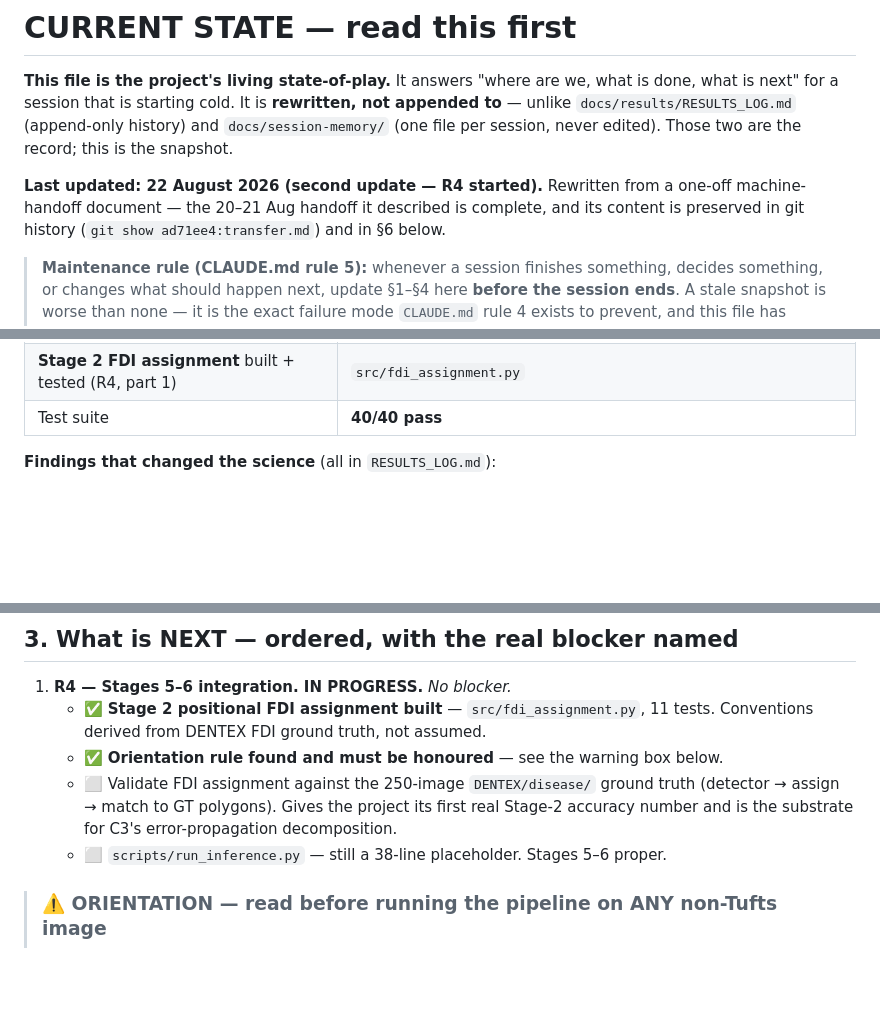
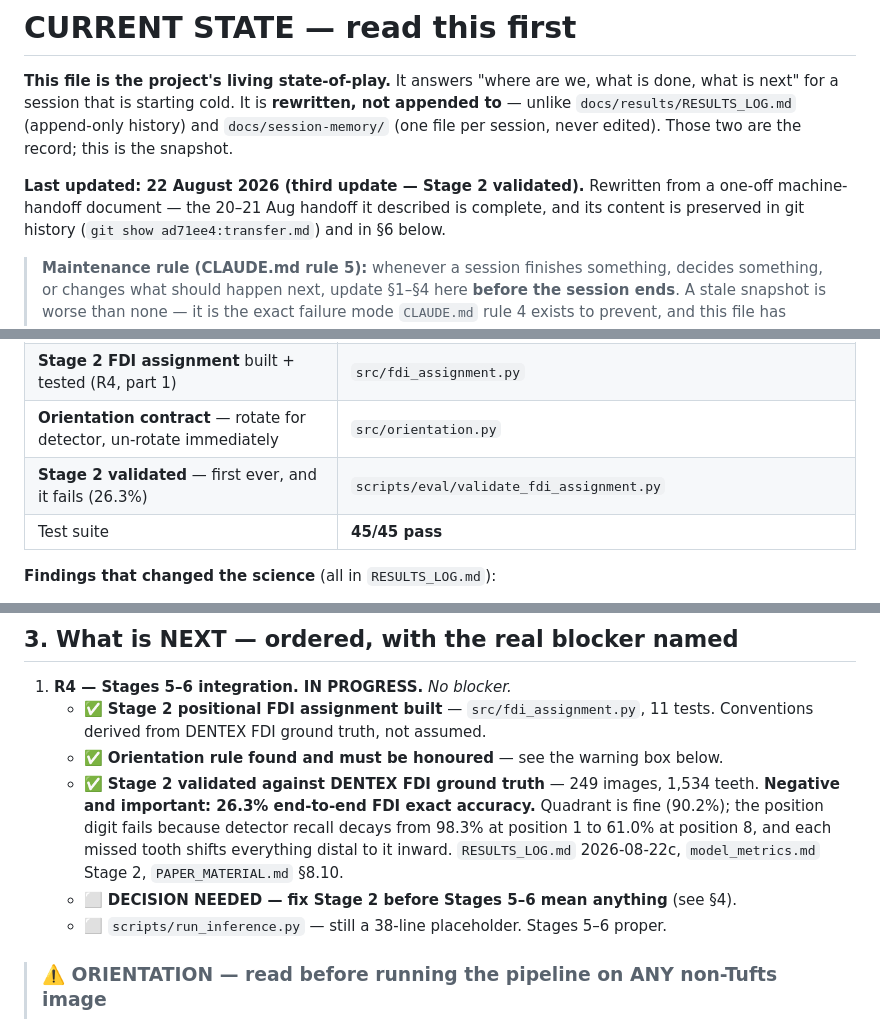
Before and after one commit to csdeepak/An-Intelligent-Dental-Assisting-System-for-Dentists-in-Cavity-and-Periodontal-Disease-Detection, a Markdown page: transfer.md, 3 parts joined by grey strips. GitHub-like rendering; blank space fills up the shorter version.

Commit message:
docs: update cold-start snapshot with the Stage-2 result (CLAUDE.md rule 5)
Records the 26.3% end-to-end FDI accuracy as done-and-negative, and promotes
"how to fix FDI numbering" into the pending-decisions table — it changes the
architecture, so it is not a default-into-it call. Route B (a learned enumeration
head trained on DENTEX quadrant_enumeration, disjoint from the eval set) is
noted as the stronger option.

Co-Authored-By: Claude Opus 5 <noreply@anthropic.com>

```diff
--- a/transfer.md
+++ b/transfer.md
@@ -5,7 +5,7 @@ what is next" for a session that is starting cold. It is **rewritten, not append
 unlike `docs/results/RESULTS_LOG.md` (append-only history) and `docs/session-memory/`
 (one file per session, never edited). Those two are the record; this is the snapshot.
 
-**Last updated: 22 August 2026 (second update — R4 started).** Rewritten from a one-off machine-handoff document — the
+**Last updated: 22 August 2026 (third update — Stage 2 validated).** Rewritten from a one-off machine-handoff document — the
 20–21 Aug handoff it described is complete, and its content is preserved in git history
 (`git show ad71ee4:transfer.md`) and in §6 below.
 
@@ -45,7 +45,9 @@ long pole."
 | **R2 mask-aware cropping** implemented + unit-tested (**unwired** — needs R1's masks) | `src/crop_generator.py`, `tests/test_crop_generator.py` |
 | **Caries re-run script** written, smoke-verified on CPU | `scripts/dentex/train_caries_cascade.py` |
 | **Stage 2 FDI assignment** built + tested (R4, part 1) | `src/fdi_assignment.py` |
-| Test suite | **40/40 pass** |
+| **Orientation contract** — rotate for detector, un-rotate immediately | `src/orientation.py` |
+| **Stage 2 validated** — first ever, and it fails (26.3%) | `scripts/eval/validate_fdi_assignment.py` |
+| Test suite | **45/45 pass** |
 
 **Findings that changed the science** (all in `RESULTS_LOG.md`):
 - The bbox detector's ground truth is **missing 66 real teeth** (corrupt `bounding box` fields); test GT holds 3,924 of 3,930. Left unfixed on purpose to preserve the frozen detector.
@@ -61,9 +63,12 @@ long pole."
    - ✅ **Stage 2 positional FDI assignment built** — `src/fdi_assignment.py`, 11 tests.
      Conventions derived from DENTEX FDI ground truth, not assumed.
    - ✅ **Orientation rule found and must be honoured** — see the warning box below.
-   - ⬜ Validate FDI assignment against the 250-image `DENTEX/disease/` ground truth
-     (detector → assign → match to GT polygons). Gives the project its first real Stage-2
-     accuracy number and is the substrate for C3's error-propagation decomposition.
+   - ✅ **Stage 2 validated against DENTEX FDI ground truth** — 249 images, 1,534 teeth.
+     **Negative and important: 26.3% end-to-end FDI exact accuracy.** Quadrant is fine
+     (90.2%); the position digit fails because detector recall decays from 98.3% at position 1
+     to 61.0% at position 8, and each missed tooth shifts everything distal to it inward.
+     `RESULTS_LOG.md` 2026-08-22c, `model_metrics.md` Stage 2, `PAPER_MATERIAL.md` §8.10.
+   - ⬜ **DECISION NEEDED — fix Stage 2 before Stages 5–6 mean anything** (see §4).
    - ⬜ `scripts/run_inference.py` — still a 38-line placeholder. Stages 5–6 proper.
 
 > ### ⚠️ ORIENTATION — read before running the pipeline on ANY non-Tufts image
```
Also changed, not shown: other parts of transfer.md (+1 -0 lines).
